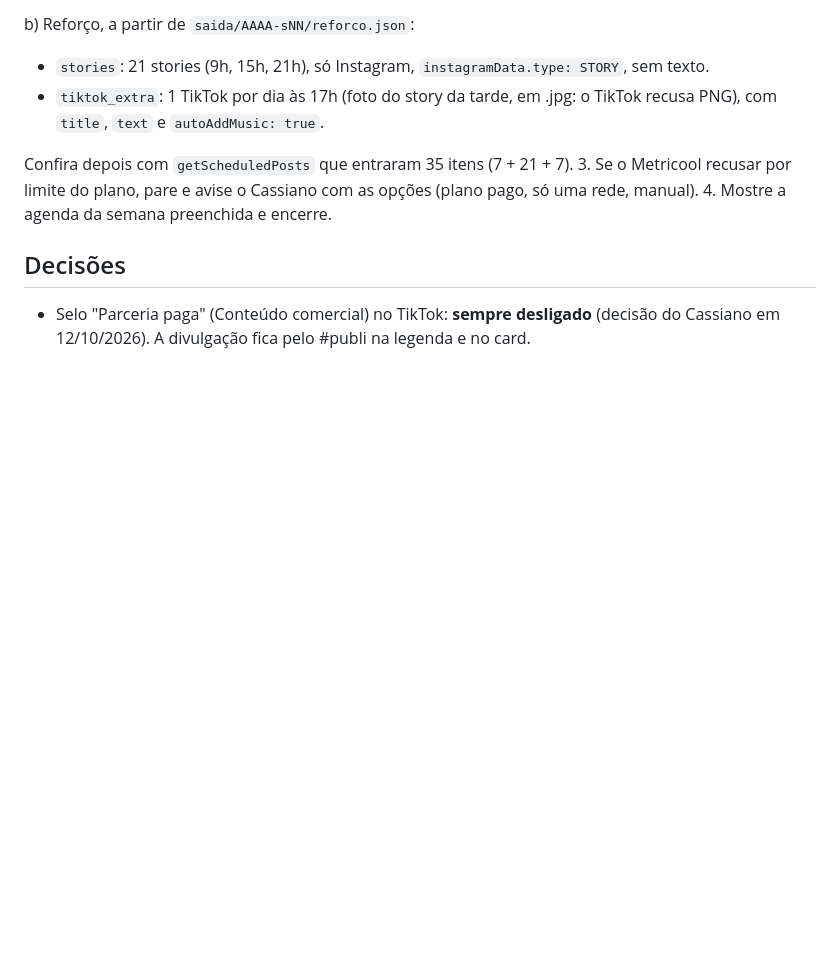
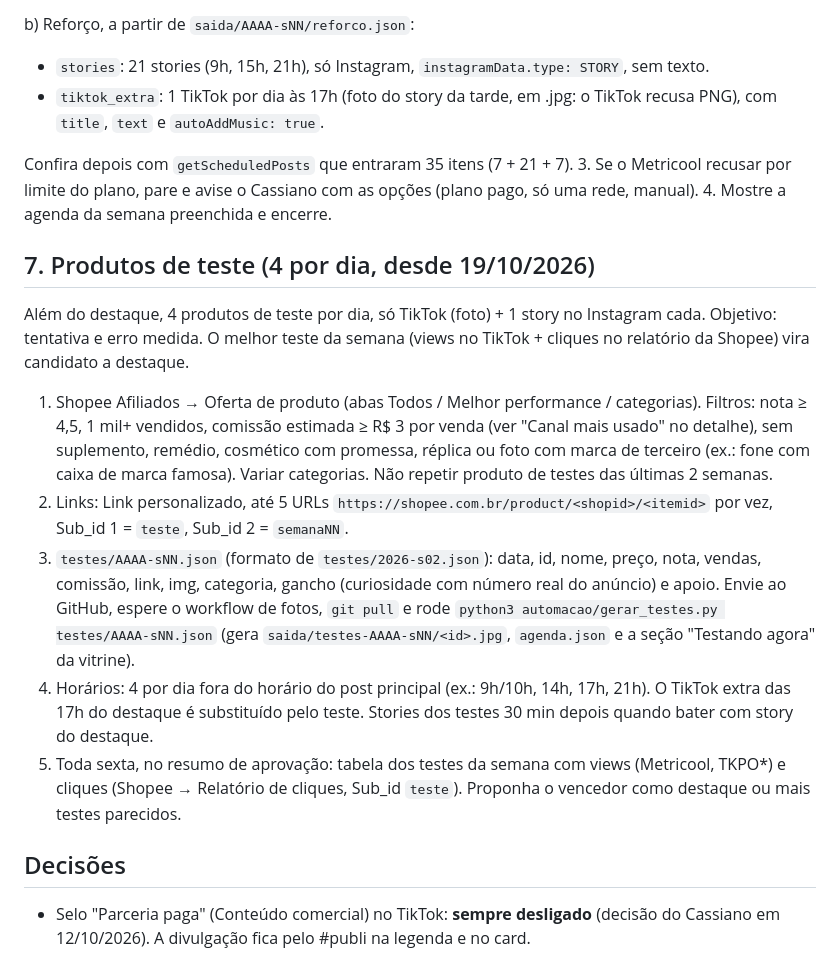
Before and after one commit to baitatrendoficial/site, a Markdown page: automacao/ROTINA_SEMANAL.md, the part around the change. Rendered like a GitHub page; blank space fills up the shorter version.

Commit message:
Rotina: produtos de teste diários
Co-Authored-By: Claude Opus 5.5 <noreply@anthropic.com>
Claude-Session: https://claude.ai/code/session_01TVxUzfeLz2AonYrV8fukUA

```diff
--- a/automacao/ROTINA_SEMANAL.md
+++ b/automacao/ROTINA_SEMANAL.md
@@ -114,6 +114,26 @@ Pare aqui e espere. Se ele pedir ajuste, ajuste e mande de novo.
 3. Se o Metricool recusar por limite do plano, pare e avise o Cassiano com as opções (plano pago, só uma rede, manual).
 4. Mostre a agenda da semana preenchida e encerre.
 
+## 7. Produtos de teste (4 por dia, desde 19/10/2026)
+
+Além do destaque, 4 produtos de teste por dia, só TikTok (foto) + 1 story no Instagram cada. Objetivo: tentativa e erro
+medida. O melhor teste da semana (views no TikTok + cliques no relatório da Shopee) vira candidato a destaque.
+
+1. Shopee Afiliados → Oferta de produto (abas Todos / Melhor performance / categorias). Filtros: nota ≥ 4,5,
+   1 mil+ vendidos, comissão estimada ≥ R$ 3 por venda (ver "Canal mais usado" no detalhe), sem suplemento,
+   remédio, cosmético com promessa, réplica ou foto com marca de terceiro (ex.: fone com caixa de marca famosa).
+   Variar categorias. Não repetir produto de testes das últimas 2 semanas.
+2. Links: Link personalizado, até 5 URLs `https://shopee.com.br/product/<shopid>/<itemid>` por vez,
+   Sub_id 1 = `teste`, Sub_id 2 = `semanaNN`.
+3. `testes/AAAA-sNN.json` (formato de `testes/2026-s02.json`): data, id, nome, preço, nota, vendas, comissão,
+   link, img, categoria, gancho (curiosidade com número real do anúncio) e apoio. Envie ao GitHub, espere o
+   workflow de fotos, `git pull` e rode `python3 automacao/gerar_testes.py testes/AAAA-sNN.json`
+   (gera `saida/testes-AAAA-sNN/<id>.jpg`, `agenda.json` e a seção "Testando agora" da vitrine).
+4. Horários: 4 por dia fora do horário do post principal (ex.: 9h/10h, 14h, 17h, 21h). O TikTok extra das 17h
+   do destaque é substituído pelo teste. Stories dos testes 30 min depois quando bater com story do destaque.
+5. Toda sexta, no resumo de aprovação: tabela dos testes da semana com views (Metricool, TKPO*) e cliques
+   (Shopee → Relatório de cliques, Sub_id `teste`). Proponha o vencedor como destaque ou mais testes parecidos.
+
 ## Decisões
 
 - Selo "Parceria paga" (Conteúdo comercial) no TikTok: **sempre desligado** (decisão do Cassiano em 12/10/2026).
```
